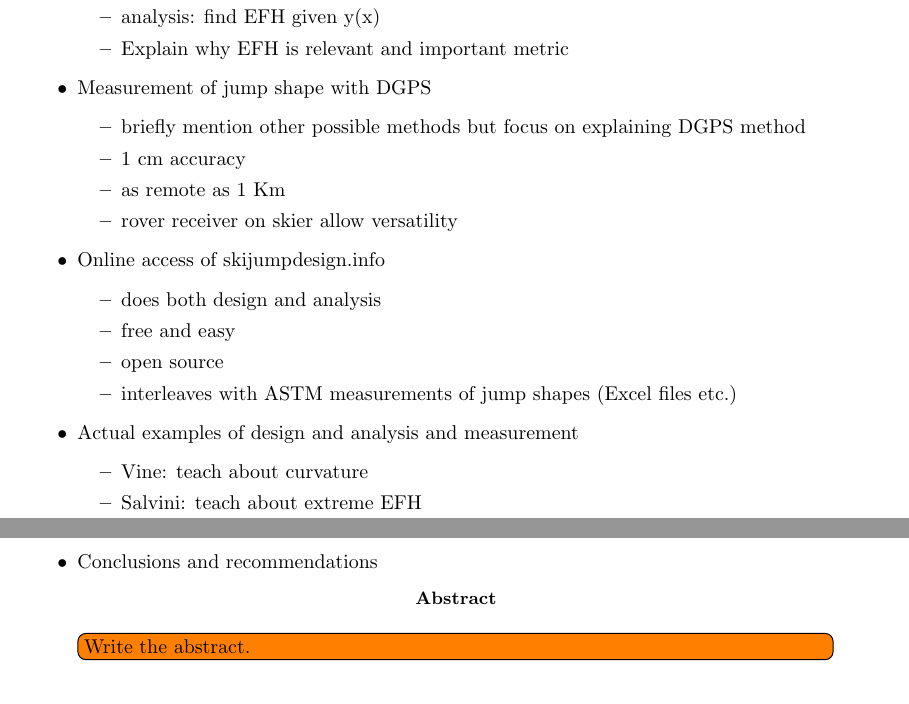
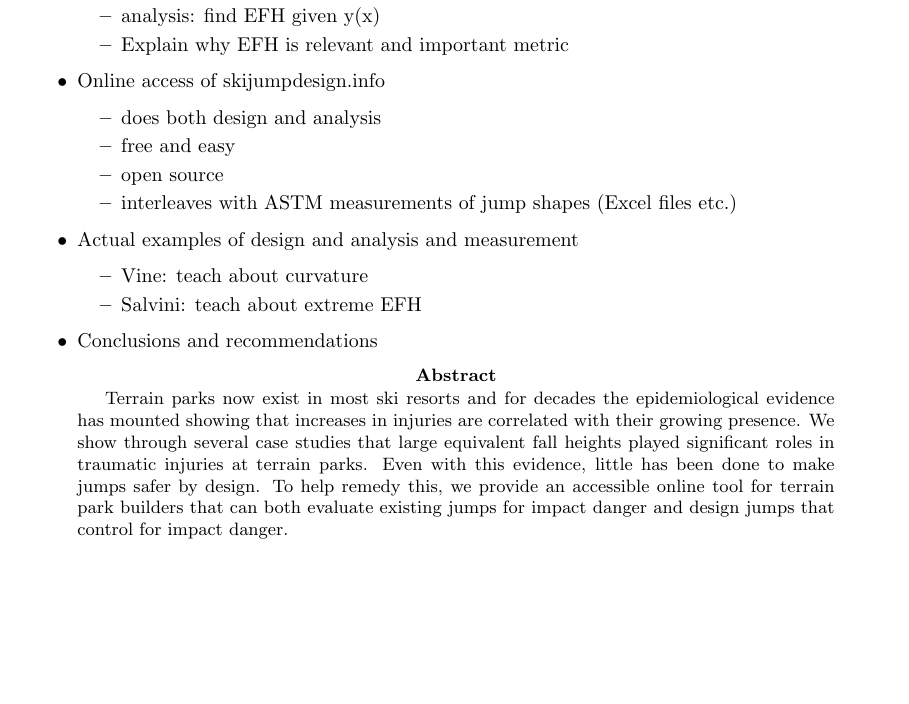
Before and after one commit to mechmotum/ski-analysis-paper, a LaTeX paper (main.tex): two parts of pages 1 and 2 of 13 before the commit and part of page 1 of 13 after it, the two joined at a grey line, cut so that both start at the same text, the shorter picture padded with empty space. Compiled offline with pdfLaTeX.

Commit message:
Added abstract that attempts to encode the story Mont and I agreed on on Oct 1 2020.

```diff
--- a/main.tex
+++ b/main.tex
@@ -41,14 +41,6 @@
     \item analysis: find EFH given y(x)
     \item Explain why EFH is relevant and important metric
   \end{itemize}
-  \item Measurement of jump shape with DGPS
-  \begin{itemize}
-    \item briefly mention other possible methods but focus on explaining DGPS
-      method
-    \item 1 cm accuracy
-    \item as remote as 1 Km
-    \item rover receiver on skier allow versatility
-  \end{itemize}
   \item Online access of skijumpdesign.info
   \begin{itemize}
     \item does both design and analysis
@@ -65,7 +57,14 @@
 \end{itemize}
 
 \begin{abstract}
-  \todo[inline]{Write the abstract.}
+  Terrain parks now exist in most ski resorts and for decades the
+  epidemiological evidence has mounted showing that increases in injuries are
+  correlated with their growing presence. We show through several case studies
+  that large equivalent fall heights played significant roles in traumatic
+  injuries at terrain parks. Even with this evidence, little has been done to
+  make jumps safer by design. To help remedy this, we provide an accessible
+  online tool for terrain park builders that can both evaluate existing jumps
+  for impact danger and design jumps that control for impact danger.
 \end{abstract}
 
 \section{Introduction}
```
